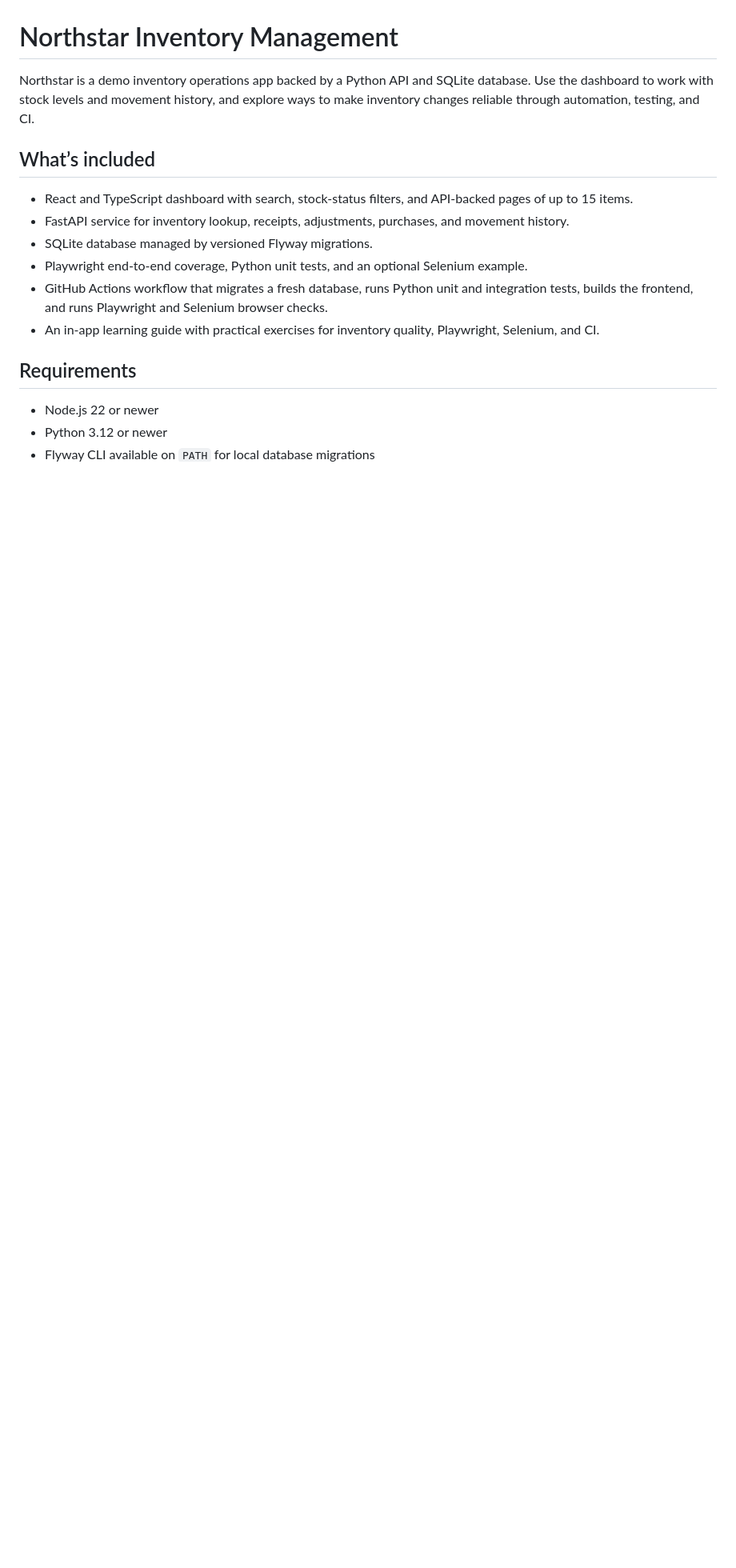
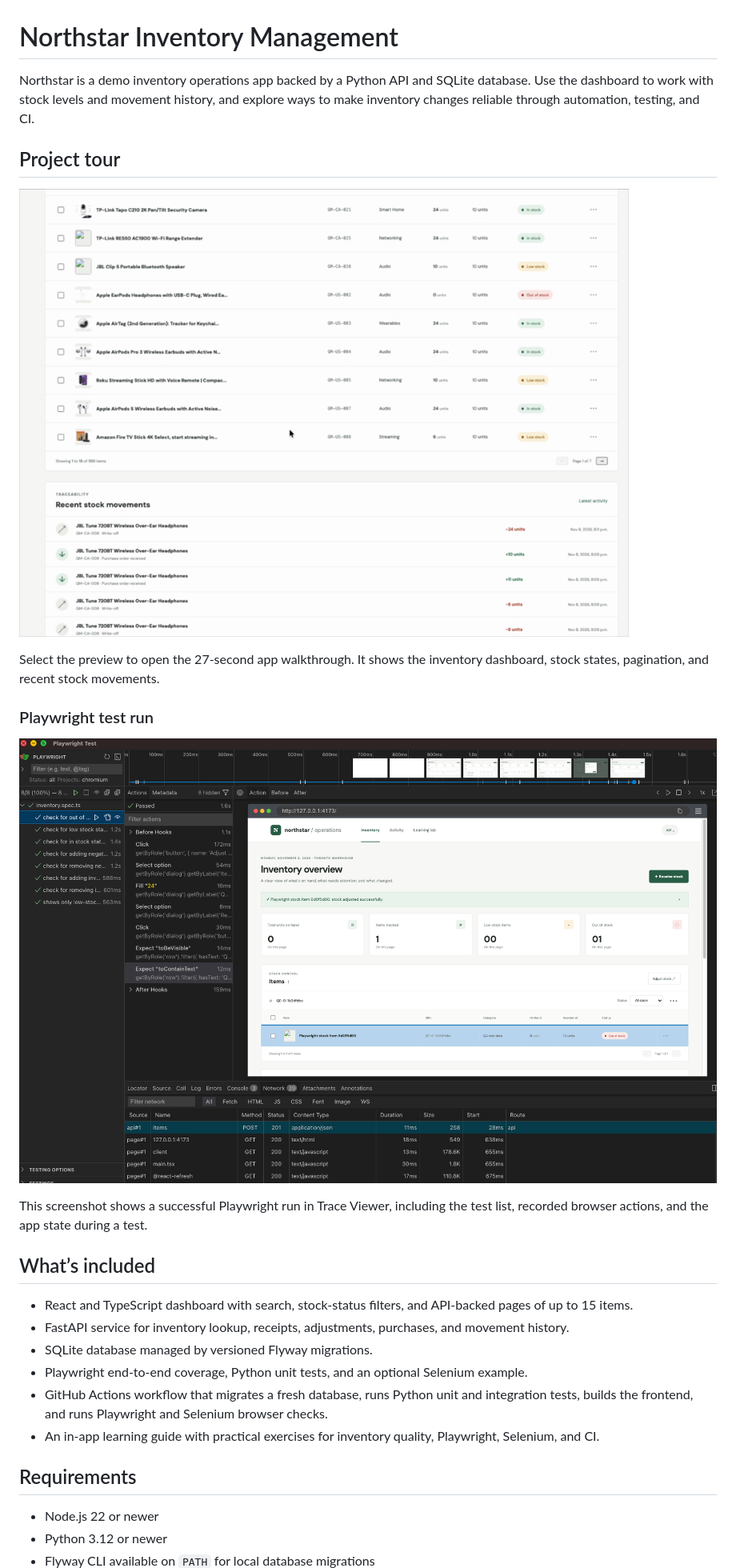
Before and after one commit to chillcode001/LearnQE, a Markdown page: README.md, the part around the change. Shown at 80% size. Drawn GitHub-style; pictures changed too: assets/project-ui-preview.png (added); blank space fills up the shorter version.

```diff
--- a/README.md
+++ b/README.md
@@ -1,6 +1,18 @@
 # Northstar Inventory Management
 
 Northstar is a demo inventory operations app backed by a Python API and SQLite database. Use the dashboard to work with stock levels and movement history, and explore ways to make inventory changes reliable through automation, testing, and CI.
+
+## Project tour
+
+[![Watch the Northstar inventory dashboard walkthrough](assets/project-ui-preview.png)](assets/project-ui.mov)
+
+Select the preview to open the 27-second app walkthrough. It shows the inventory dashboard, stock states, pagination, and recent stock movements.
+
+### Playwright test run
+
+![Playwright Trace Viewer showing the inventory browser tests passing alongside the app](assets/playwright-ui.png)
+
+This screenshot shows a successful Playwright run in Trace Viewer, including the test list, recorded browser actions, and the app state during a test.
 
 ## What’s included
 
```
Also changed, not shown: .agent/MEMORY.md (+2 -0 lines), 2 other files.
